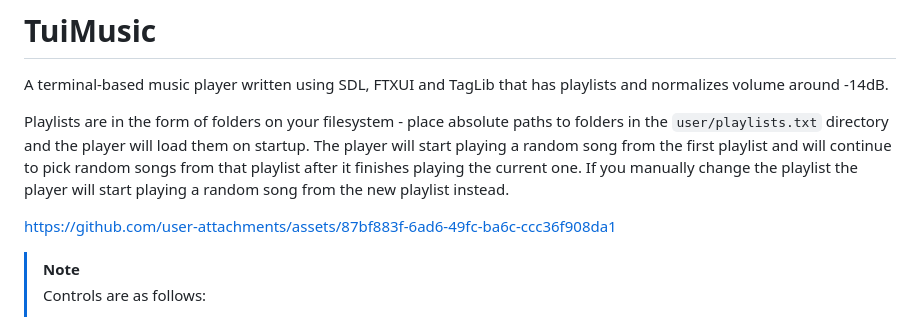
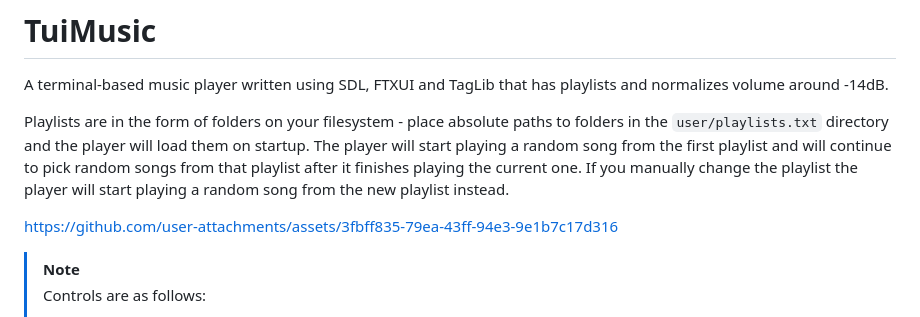
Before and after one commit to ConnorSweeneyDev/TuiMusic, a Markdown page: readme.md, the part around the change. Rendered like a GitHub page.

Commit message:
Update demo

```diff
--- a/readme.md
+++ b/readme.md
@@ -6,7 +6,7 @@ directory and the player will load them on startup. The player will start playin
 and will continue to pick random songs from that playlist after it finishes playing the current one. If you manually
 change the playlist the player will start playing a random song from the new playlist instead.
 
-https://github.com/user-attachments/assets/87bf883f-6ad6-49fc-ba6c-ccc36f908da1
+https://github.com/user-attachments/assets/3fbff835-79ea-43ff-94e3-9e1b7c17d316
 
 > [!NOTE]
 > Controls are as follows:
```
